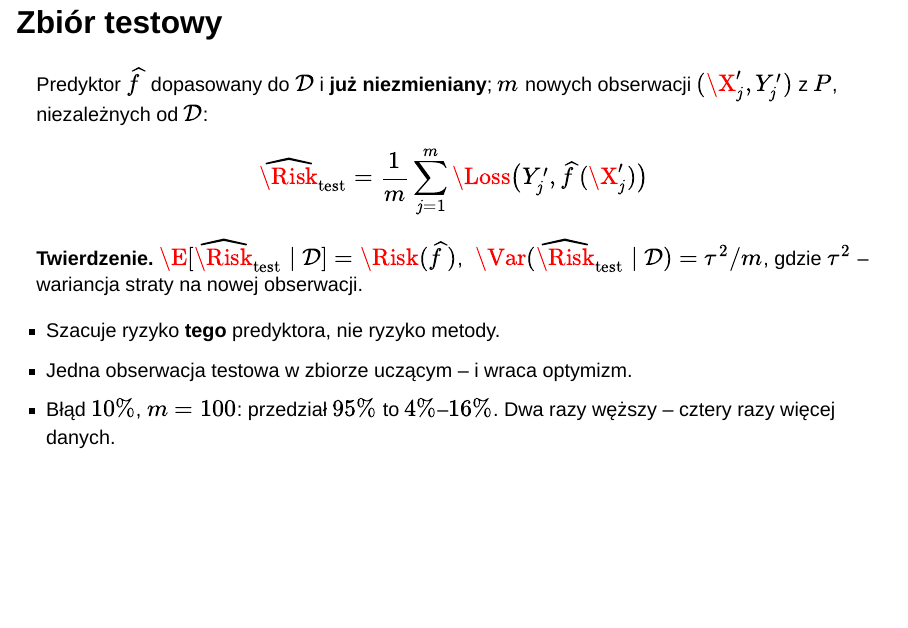
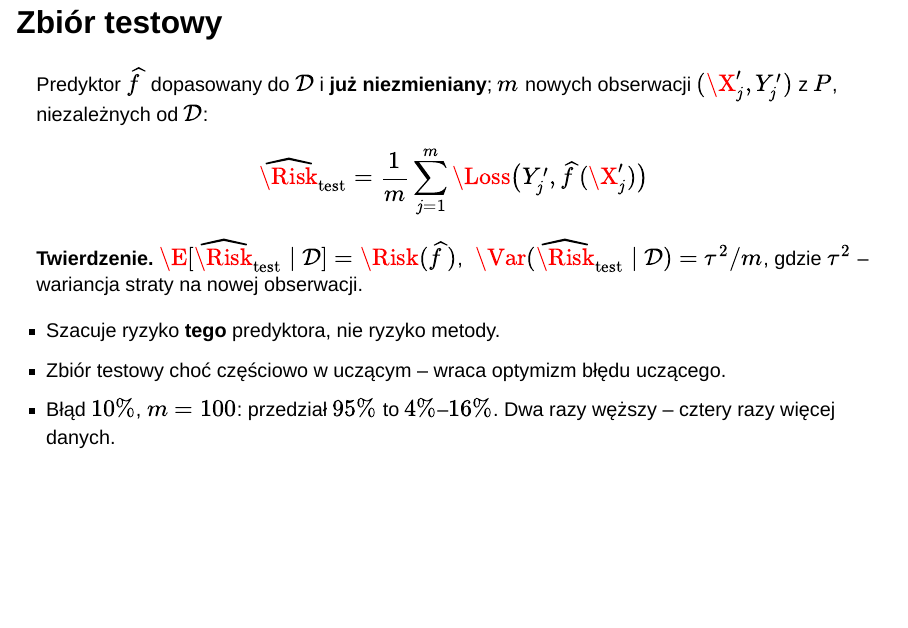
Before and after one commit to rodakt/MAD, a Quarto document (slajdy/03-bias-wariancja-ocena.qmd): page 19 of 36. Rendered offline with R 4.5, knitr and Pandoc in place of Quarto, with nearby package versions; drawn as Slidy slides in place of the format the file asks for.

Commit message:
Sformułowanie o przecieku zbioru testowego do uczącego zgodne z książką na slajdzie o zbiorze testowym
Co-Authored-By: Claude Opus 5.5 <noreply@anthropic.com>

```diff
--- a/slajdy/03-bias-wariancja-ocena.qmd
+++ b/slajdy/03-bias-wariancja-ocena.qmd
@@ -495,7 +495,7 @@ gdzie $\tau^2$ -- wariancja straty na nowej obserwacji.
 . . .
 
 - Szacuje ryzyko **tego** predyktora, nie ryzyko metody.
-- Jedna obserwacja testowa w zbiorze uczącym -- i wraca optymizm.
+- Zbiór testowy choć częściowo w uczącym -- wraca optymizm błędu uczącego.
 - Błąd $10\%$, $m=100$: przedział $95\%$ to $4\%$--$16\%$.
   Dwa razy węższy -- cztery razy więcej danych.
 
```
Also changed, not shown: 1 other file.
